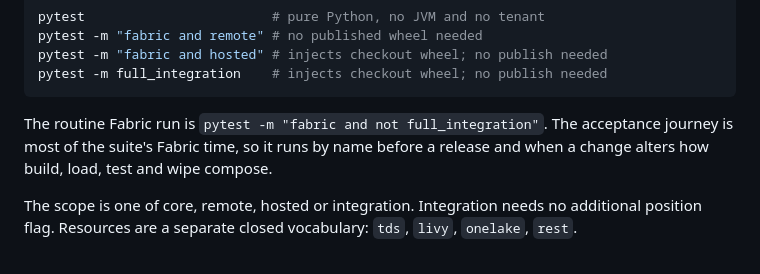
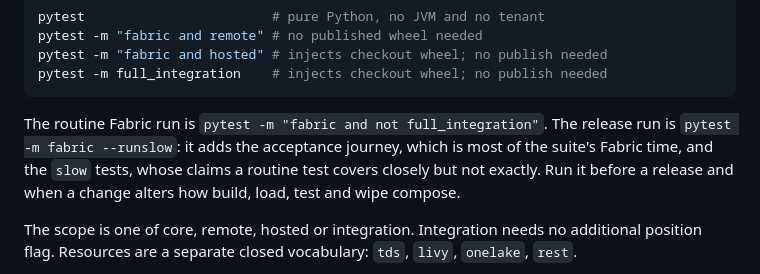
Before and after one commit to matthias-wong-dev/weaverstack, a Markdown page: AGENTS.md, the part around the change. Drawn GitHub-style.

Commit message:
docs: name the release Fabric run
Co-Authored-By: Claude Opus 5.5 <noreply@anthropic.com>

````diff
--- a/AGENTS.md
+++ b/AGENTS.md
@@ -467,8 +467,10 @@ pytest -m full_integration    # injects checkout wheel; no publish needed
 ```
 
 The routine Fabric run is `pytest -m "fabric and not full_integration"`. The
-acceptance journey is most of the suite's Fabric time, so it runs by name before
-a release and when a change alters how build, load, test and wipe compose.
+release run is `pytest -m fabric --runslow`: it adds the acceptance journey,
+which is most of the suite's Fabric time, and the `slow` tests, whose claims a
+routine test covers closely but not exactly. Run it before a release and when a
+change alters how build, load, test and wipe compose.
 
 The scope is one of core, remote, hosted or integration. Integration needs no
 additional position flag. Resources are a separate closed vocabulary: `tds`,
````
